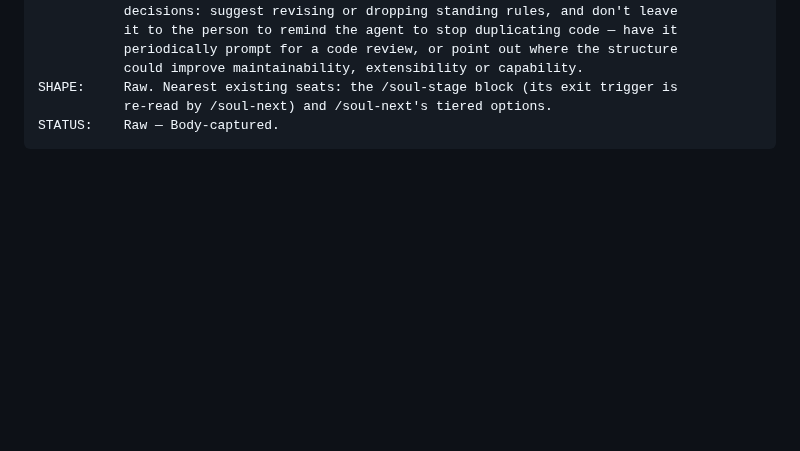
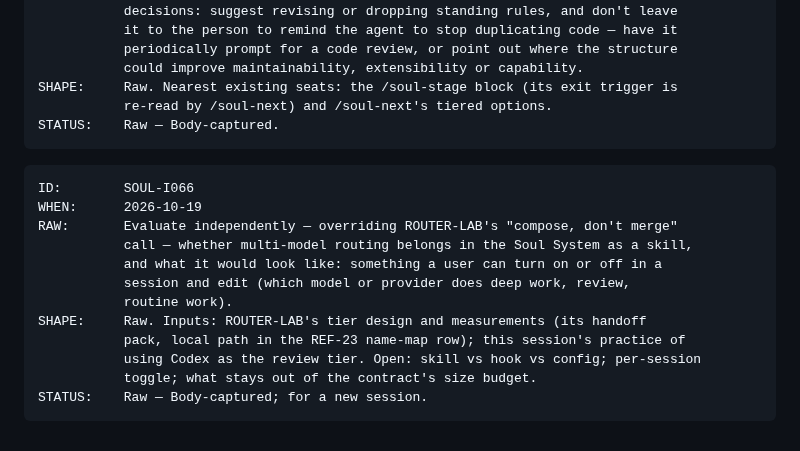
Before and after one commit to soul-system-works/Soul-System, a Markdown page: ideas.md, the part around the change. Drawn GitHub-style; blank space fills up the shorter version.

Commit message:
idea(SOUL-I066): evaluate multi-model routing as an opt-in Soul skill
Co-Authored-By: Claude Opus 5.5 <noreply@anthropic.com>

````diff
--- a/ideas.md
+++ b/ideas.md
@@ -2220,3 +2220,18 @@ SHAPE:     Raw. Nearest existing seats: the /soul-stage block (its exit trigger
            re-read by /soul-next) and /soul-next's tiered options.
 STATUS:    Raw — Body-captured.
 ```
+
+```
+ID:        SOUL-I066
+WHEN:      2026-10-19
+RAW:       Evaluate independently — overriding ROUTER-LAB's "compose, don't merge"
+           call — whether multi-model routing belongs in the Soul System as a skill,
+           and what it would look like: something a user can turn on or off in a
+           session and edit (which model or provider does deep work, review,
+           routine work).
+SHAPE:     Raw. Inputs: ROUTER-LAB's tier design and measurements (its handoff
+           pack, local path in the REF-23 name-map row); this session's practice of
+           using Codex as the review tier. Open: skill vs hook vs config; per-session
+           toggle; what stays out of the contract's size budget.
+STATUS:    Raw — Body-captured; for a new session.
+```
````
